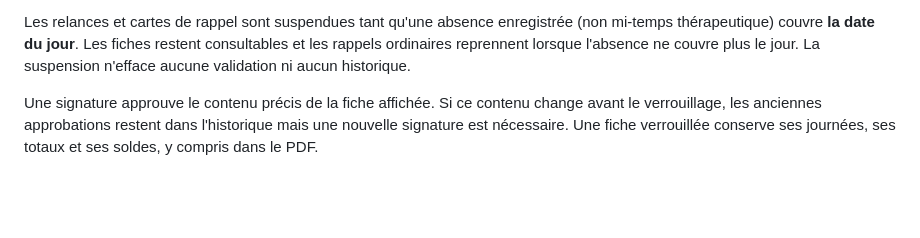
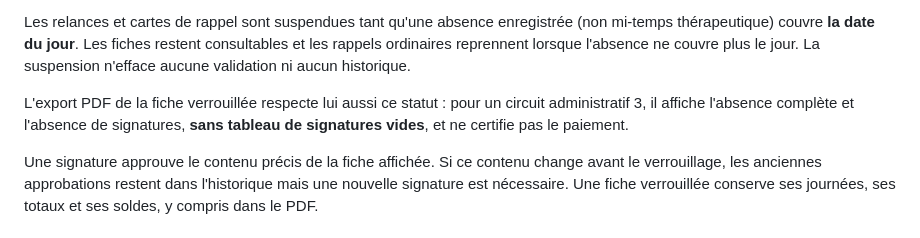
Before and after one commit to Cyril-CB/CS-PILOT, a Markdown page: docs/fiches-mensuelles.md, the part around the change. Rendered like a GitHub page; blank space fills up the shorter version.

Commit message:
docs(fiches): préciser le libellé de clôture dans le PDF

```diff
--- a/docs/fiches-mensuelles.md
+++ b/docs/fiches-mensuelles.md
@@ -30,6 +30,10 @@ Les relances et cartes de rappel sont suspendues tant qu'une absence enregistré
 (non mi-temps thérapeutique) couvre **la date du jour**. Les fiches restent
 consultables et les rappels ordinaires reprennent lorsque l'absence ne couvre
 plus le jour. La suspension n'efface aucune validation ni aucun historique.
+
+L'export PDF de la fiche verrouillée respecte lui aussi ce statut : pour un
+circuit administratif 3, il affiche l'absence complète et l'absence de
+signatures, **sans tableau de signatures vides**, et ne certifie pas le paiement.
 
 Une signature approuve le contenu précis de la fiche affichée. Si ce contenu
 change avant le verrouillage, les anciennes approbations restent dans
```
